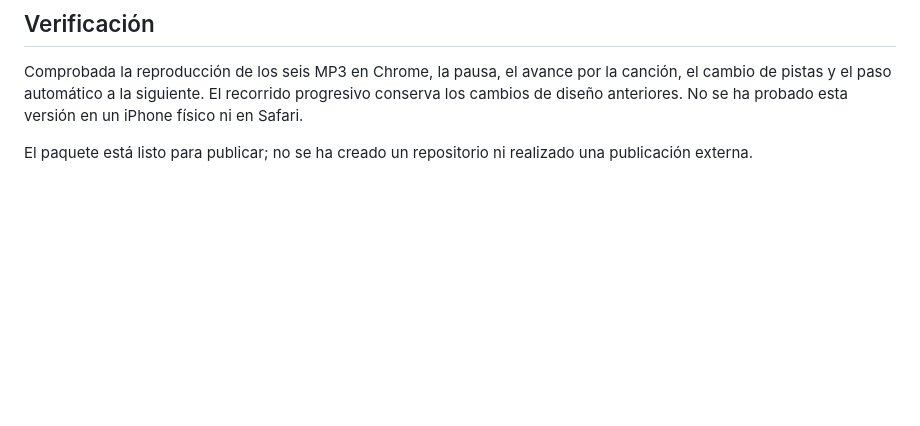
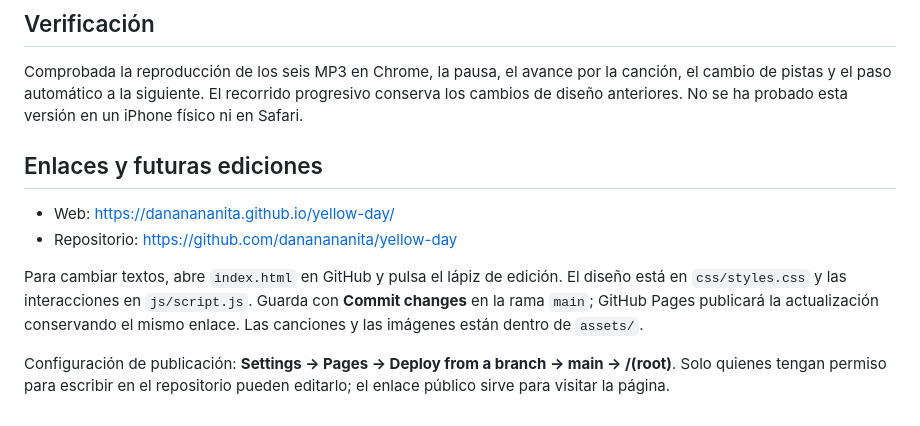
Before and after one commit to dananananita/yellow-day, a Markdown page: README.md, the part around the change. Rendered like a GitHub page; blank space fills up the shorter version.

Commit message:
Documentar el enlace y futuras ediciones

```diff
--- a/README.md
+++ b/README.md
@@ -49,4 +49,11 @@ README.md
 
 Comprobada la reproducción de los seis MP3 en Chrome, la pausa, el avance por la canción, el cambio de pistas y el paso automático a la siguiente. El recorrido progresivo conserva los cambios de diseño anteriores. No se ha probado esta versión en un iPhone físico ni en Safari.
 
-El paquete está listo para publicar; no se ha creado un repositorio ni realizado una publicación externa.
+## Enlaces y futuras ediciones
+
+- Web: https://dananananita.github.io/yellow-day/
+- Repositorio: https://github.com/dananananita/yellow-day
+
+Para cambiar textos, abre `index.html` en GitHub y pulsa el lápiz de edición. El diseño está en `css/styles.css` y las interacciones en `js/script.js`. Guarda con **Commit changes** en la rama `main`; GitHub Pages publicará la actualización conservando el mismo enlace. Las canciones y las imágenes están dentro de `assets/`.
+
+Configuración de publicación: **Settings → Pages → Deploy from a branch → main → /(root)**. Solo quienes tengan permiso para escribir en el repositorio pueden editarlo; el enlace público sirve para visitar la página.
```
